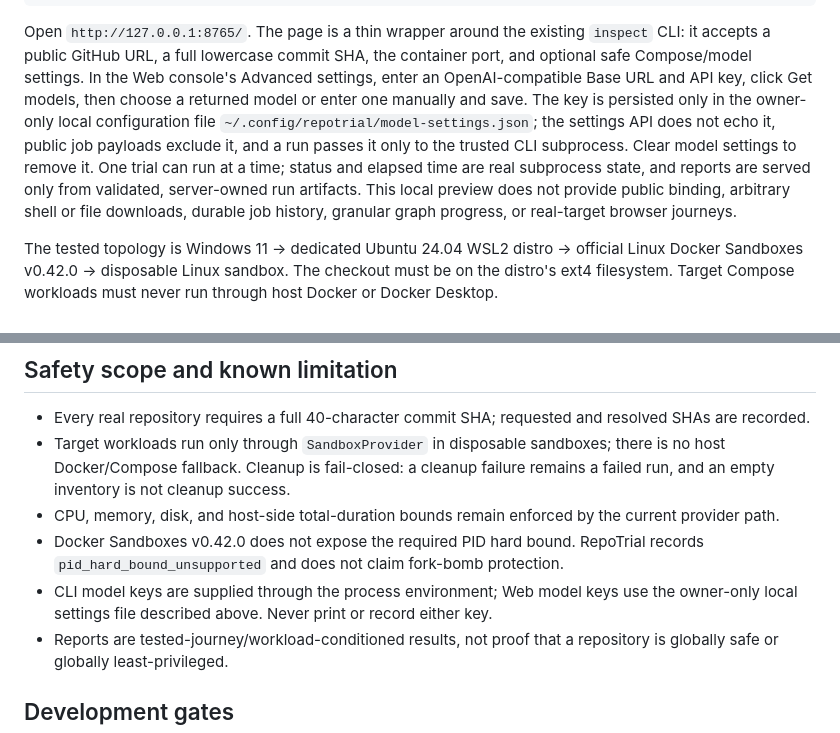
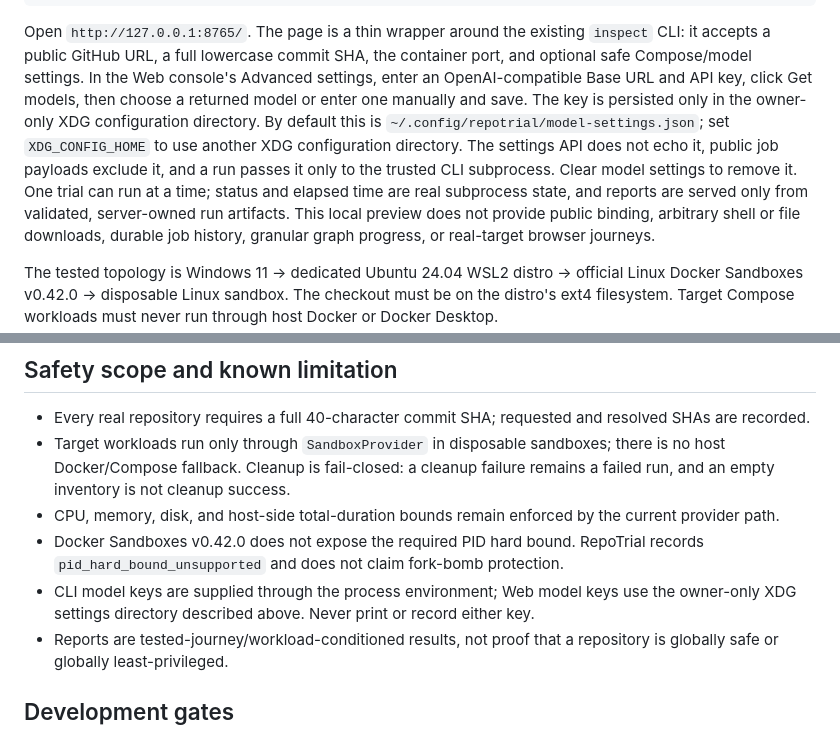
Before and after one commit to Taiquan-Zhou/RunTheRepo, a Markdown page: docs/dev/usage.md, 2 parts joined by grey strips. Rendered like a GitHub page.

```diff
--- a/docs/dev/usage.md
+++ b/docs/dev/usage.md
@@ -19,11 +19,12 @@ Open `http://127.0.0.1:8765/`. The page is a thin wrapper around the existing
 container port, and optional safe Compose/model settings. In the Web console's
 Advanced settings, enter an OpenAI-compatible Base URL and API key, click Get
 models, then choose a returned model or enter one manually and save. The key is
-persisted only in the owner-only local configuration file
-`~/.config/repotrial/model-settings.json`; the settings API does not echo it,
-public job payloads exclude it, and a run passes it only to the trusted CLI
-subprocess. Clear model settings to remove it. One trial can run at a time;
-status and elapsed time are real subprocess state, and reports are served only
+persisted only in the owner-only XDG configuration directory. By default this
+is `~/.config/repotrial/model-settings.json`; set `XDG_CONFIG_HOME` to use
+another XDG configuration directory. The settings API does not echo it, public
+job payloads exclude it, and a run passes it only to the trusted CLI subprocess.
+Clear model settings to remove it. One trial can run at a time; status and
+elapsed time are real subprocess state, and reports are served only
 from validated, server-owned run artifacts. This local preview does not provide
 public binding, arbitrary shell or file downloads, durable job history,
 granular graph progress, or real-target browser journeys.
@@ -262,8 +263,8 @@ the host system, or the untrusted target workload.
   RepoTrial records `pid_hard_bound_unsupported` and does not claim fork-bomb
   protection.
 - CLI model keys are supplied through the process environment; Web model keys
-  use the owner-only local settings file described above. Never print or record
-  either key.
+  use the owner-only XDG settings directory described above. Never print or
+  record either key.
 - Reports are tested-journey/workload-conditioned results, not proof that a
   repository is globally safe or globally least-privileged.
 
```
Also changed, not shown: README.md (+8 -4 lines), README.zh-CN.md (+6 -4 lines).
